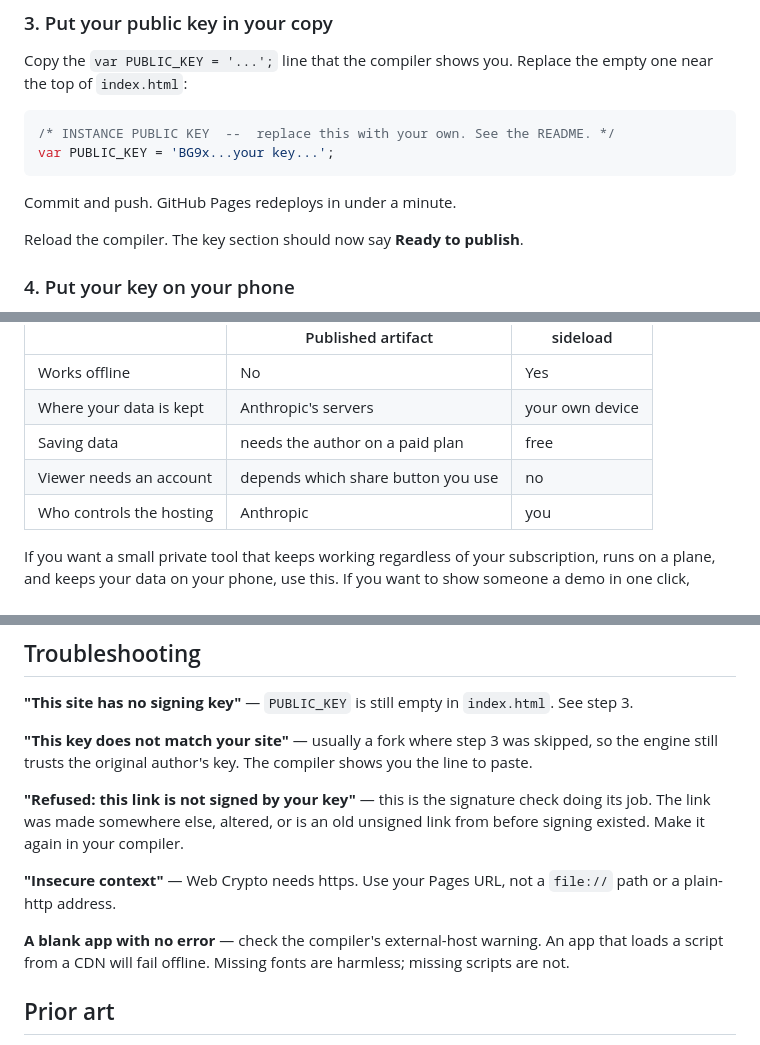
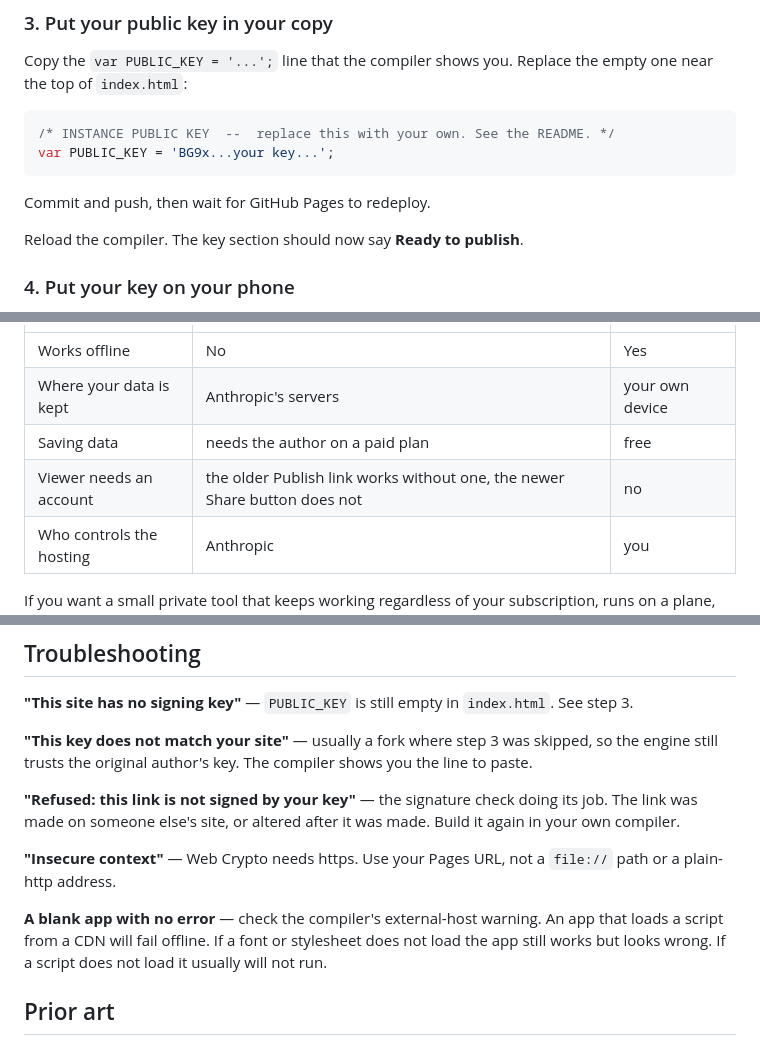
Before and after one commit to irpap/sideload, a Markdown page: README.md, 3 parts joined by grey strips. Drawn GitHub-style.

````diff
--- a/README.md
+++ b/README.md
@@ -64,7 +65,7 @@ near the top of `index.html`:
 var PUBLIC_KEY = 'BG9x...your key...';
 ```
 
-Commit and push. GitHub Pages redeploys in under a minute.
+Commit and push, then wait for GitHub Pages to redeploy.
 
 Reload the compiler. The key section should now say **Ready to publish**.
 
@@ -200,7 +199,7 @@ differences that matter:
 | Works offline | No | Yes |
 | Where your data is kept | Anthropic's servers | your own device |
 | Saving data | needs the author on a paid plan | free |
-| Viewer needs an account | depends which share button you use | no |
+| Viewer needs an account | the older Publish link works without one, the newer Share button does not | no |
 | Who controls the hosting | Anthropic | you |
 
 If you want a small private tool that keeps working regardless of your subscription, runs on
@@ -267,15 +266,16 @@ step 3.
 **"This key does not match your site"** — usually a fork where step 3 was skipped, so the
 engine still trusts the original author's key. The compiler shows you the line to paste.
 
-**"Refused: this link is not signed by your key"** — this is the signature check doing
-its job. The link was made somewhere else, altered, or is an old unsigned link from before
-signing existed. Make it again in your compiler.
+**"Refused: this link is not signed by your key"** — the signature check doing its job. The
+link was made on someone else's site, or altered after it was made. Build it again in your
+own compiler.
 
 **"Insecure context"** — Web Crypto needs https. Use your Pages URL, not a `file://` path or
 a plain-http address.
 
 **A blank app with no error** — check the compiler's external-host warning. An app that loads
-a script from a CDN will fail offline. Missing fonts are harmless; missing scripts are not.
+a script from a CDN will fail offline. If a font or stylesheet does not load the app still
+works but looks wrong. If a script does not load it usually will not run.
 
 ## Prior art
 
````
Also changed, not shown: other parts of README.md (+16 -17 lines).
